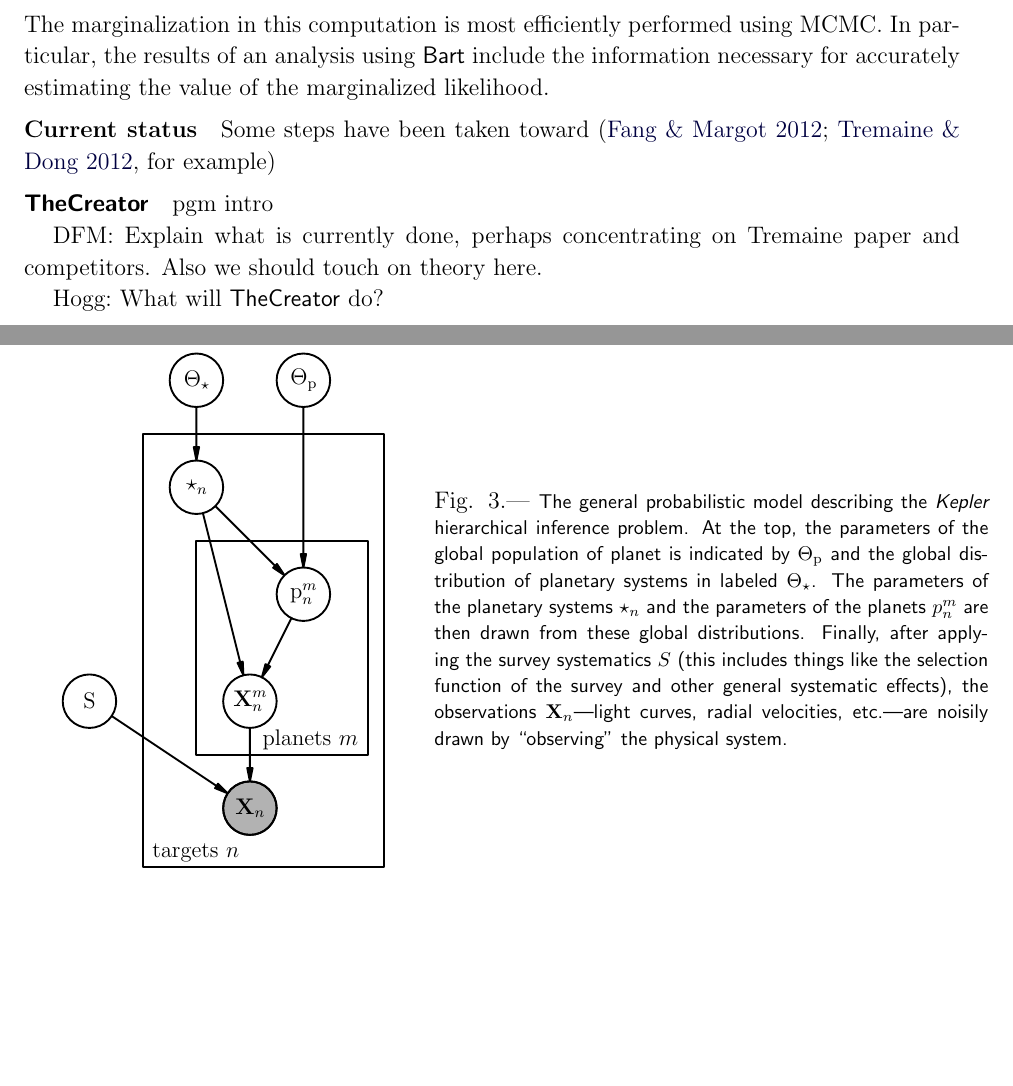
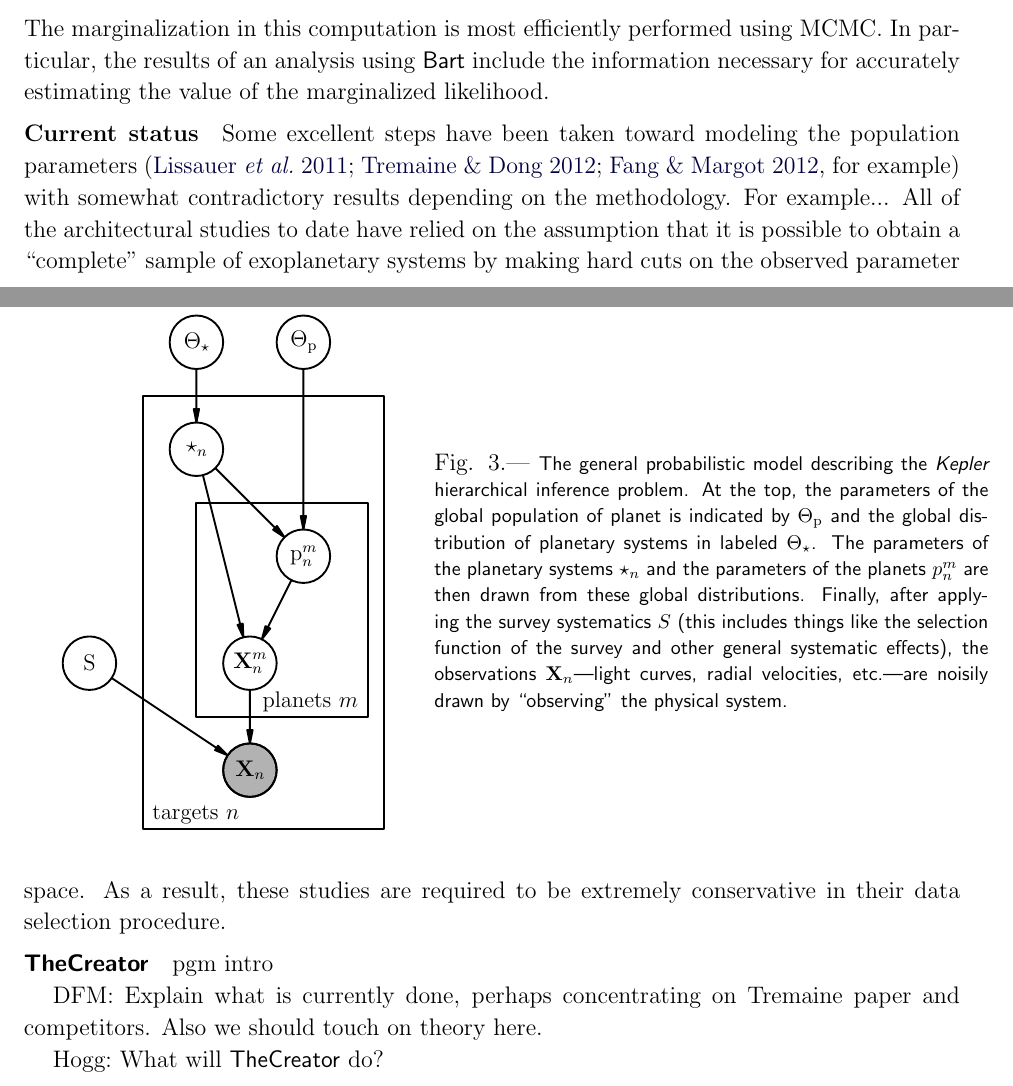
Before and after one commit to davidwhogg/smartcard, a LaTeX paper (document/description.tex): two parts of pages 12 and 13 of 15, joined at a grey line, cut so that both start at the same text, the shorter picture padded with empty space. Compiled offline with pdfLaTeX.

Commit message:
starting discussion of previous studies

```diff
--- a/document/description.tex
+++ b/document/description.tex
@@ -710,7 +712,15 @@ necessary for accurately estimating the value of the marginalized likelihood.
 
 
 \paragraph{Current status}
-Some steps have been taken toward \citep[][for example]{fang,tremaine}
+Some excellent steps have been taken toward modeling the population
+parameters \citep[][for example]{lissauer,tremaine,fang} with somewhat
+contradictory results depending on the methodology.
+For example...
+All of the architectural studies to date have relied on the assumption that it
+is possible to obtain a ``complete'' sample of exoplanetary systems by making
+hard cuts on the observed parameter space.
+As a result, these studies are required to be extremely conservative in their
+data selection procedure.
 
 
 \paragraph{\TheCreator}
```
Also changed, not shown: document/description.tex (5 more changed lines).
